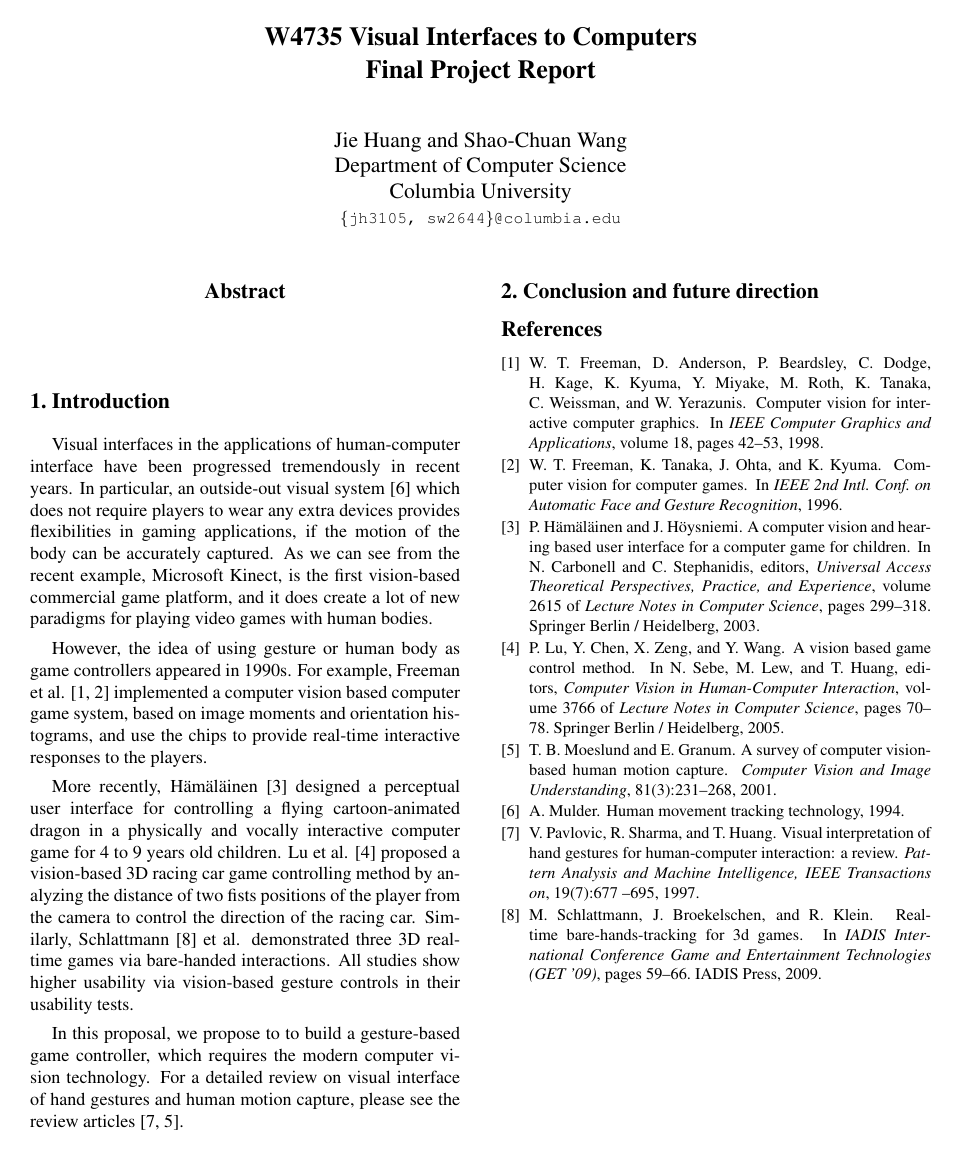
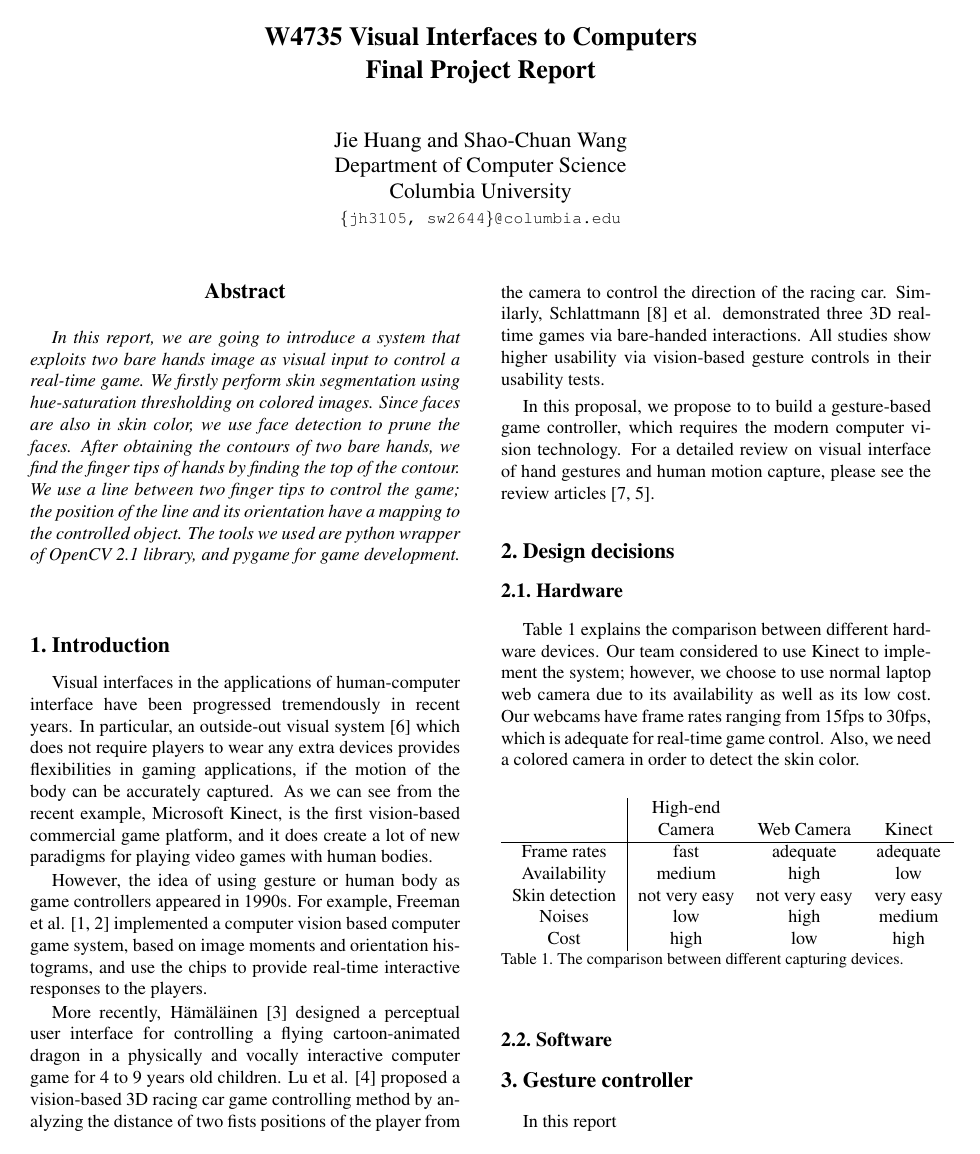
Before and after one commit to ahmetech/breakout, a LaTeX paper (report/report.tex): the whole page before the commit and page 1 of 2 after it. Compiled offline with pdfLaTeX.

Commit message:
Add contents on report.

```diff
--- a/report/report.tex
+++ b/report/report.tex
@@ -42,6 +42,14 @@ Columbia University\\
 
 %%%%%%%%% ABSTRACT
 \begin{abstract}
+In this report, we are going to introduce a system that exploits two bare hands image
+as visual input to control a real-time game. We firstly perform skin segmentation using hue-saturation
+thresholding on colored images. Since faces are also in skin color, we
+use face detection to prune the faces. After obtaining the contours of two
+bare hands, we find the finger tips of hands by finding the top of the contour.
+We use a line between two finger tips to control the game; the position of the line
+and its orientation have a mapping to the controlled object. The tools we used are python wrapper
+of OpenCV 2.1 library, and pygame for game development.
 \end{abstract}
 
 %%%%%%%%% BODY TEXT
@@ -79,3 +87,32 @@ requires the modern computer vision technology. For a detailed review on visual
 interface of hand gestures and human motion capture, please see
 the review articles \cite{pamireview, cviureview}.
 
+\section{Design decisions}
+\subsection{Hardware}
+Table~\ref{tab:hw} explains the comparison between different hardware devices.
+Our team considered to use Kinect to implement the system; however,
+we choose to use normal laptop web camera due to its availability as well as its
+low cost.
+Our webcams have frame rates ranging from 15fps to 30fps, which is adequate for real-time
+game control. Also, we need a colored camera in order to detect the skin color.
+
+\begin{table}[h]
+\begin{tabular}{c|ccc}
+&High-end\\
+&Camera&Web Camera&Kinect \\
+\hline
+Frame rates & fast & adequate & adequate \\
+Availability & medium & high & low \\
+Skin detection & not very easy & not very easy & very easy \\
+Noises & low & high & medium \\
+Cost & high & low & high
+\end{tabular}
+\caption{The comparison between different capturing devices.}
+\label{tab:hw}
+\end{table}
+
+\subsection{Software}
+
+\section{Gesture controller}
+In this report
+\subsection{Skin detection}
```
Also changed, not shown: report/report.tex (3 more changed lines).
